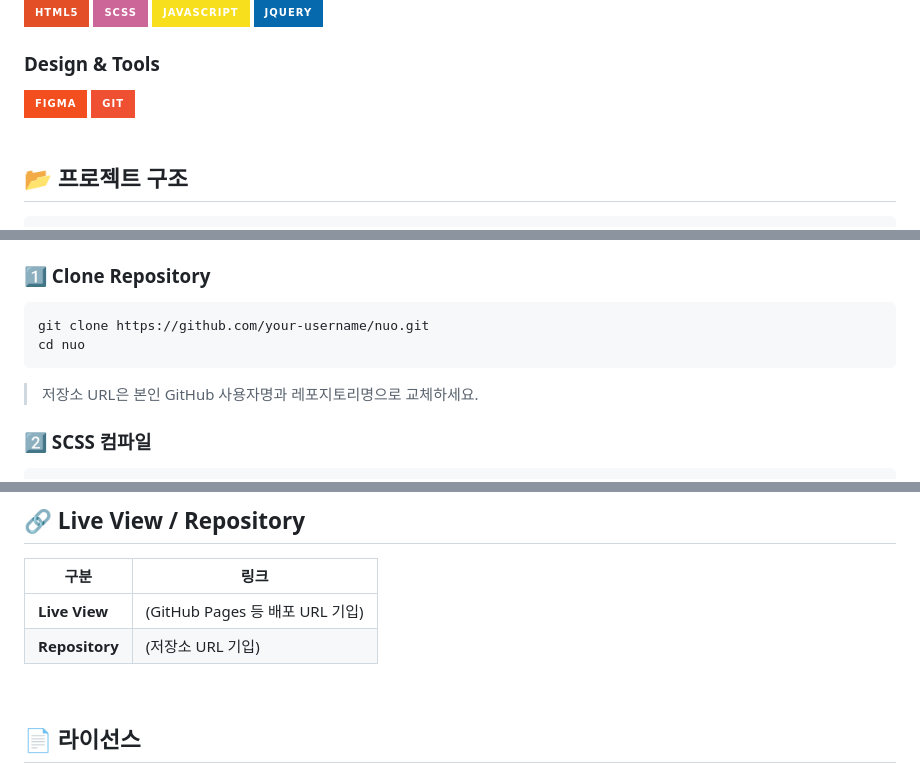
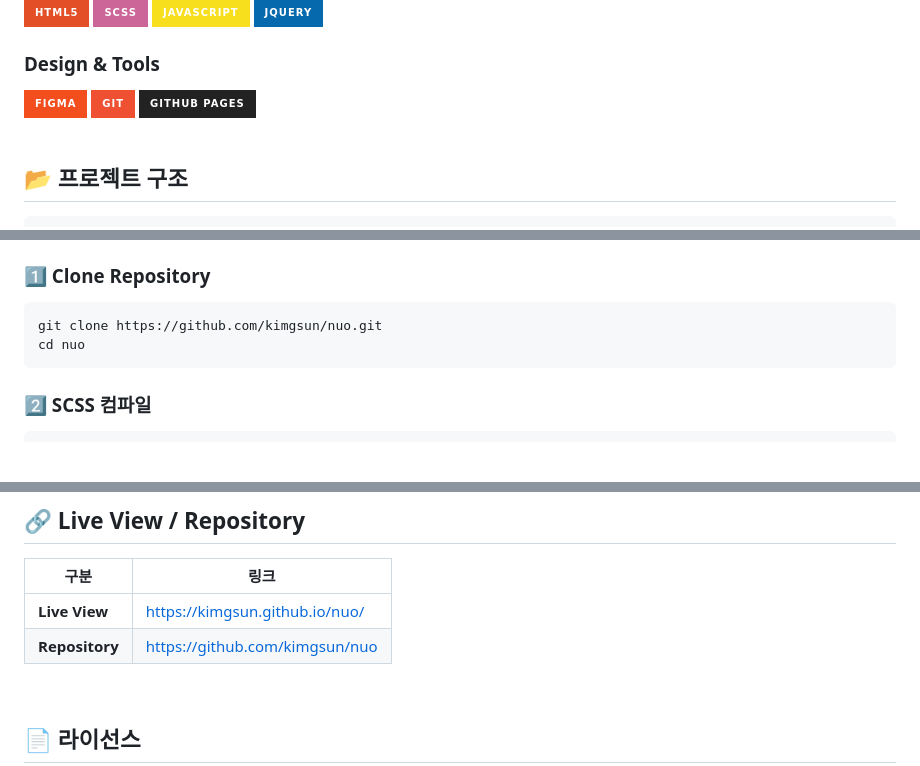
Before and after one commit to kimgsun/nuo, a Markdown page: README.md, 3 parts joined by grey strips. GitHub-like rendering; badges without logos; blank space fills up the shorter version.

Commit message:
docs: README 업데이트

````diff
--- a/README.md
+++ b/README.md
@@ -46,6 +46,7 @@
 <div>
   <img src="https://img.shields.io/badge/Figma-F24E1E?style=for-the-badge&logo=figma&logoColor=white" alt="Figma"/>
   <img src="https://img.shields.io/badge/Git-F05032?style=for-the-badge&logo=git&logoColor=white" alt="Git"/>
+  <img src="https://img.shields.io/badge/GitHub_Pages-222222?style=for-the-badge&logo=github&logoColor=white" alt="GitHub Pages"/>
 </div>
 
 <br/>
@@ -215,11 +216,9 @@ $desktop: 1024px; // @include d
 ### 1️⃣ Clone Repository
 
 ```bash
-git clone https://github.com/your-username/nuo.git
+git clone https://github.com/kimgsun/nuo.git
 cd nuo
 ```
-
-> 저장소 URL은 본인 GitHub 사용자명과 레포지토리명으로 교체하세요.
 
 ### 2️⃣ SCSS 컴파일
 
@@ -333,8 +332,8 @@ npx http-server -p 8000
 
 | 구분           | 링크                            |
 | -------------- | ------------------------------- |
-| **Live View**  | (GitHub Pages 등 배포 URL 기입) |
-| **Repository** | (저장소 URL 기입)               |
+| **Live View**  | https://kimgsun.github.io/nuo/ |
+| **Repository** | https://github.com/kimgsun/nuo |
 
 <br/>
 
````
Also changed, not shown: other parts of README.md (+1 -1 lines).
